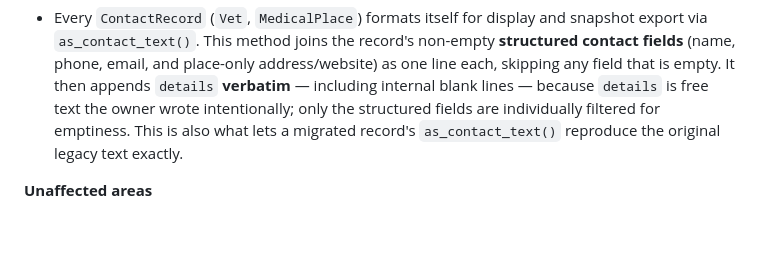
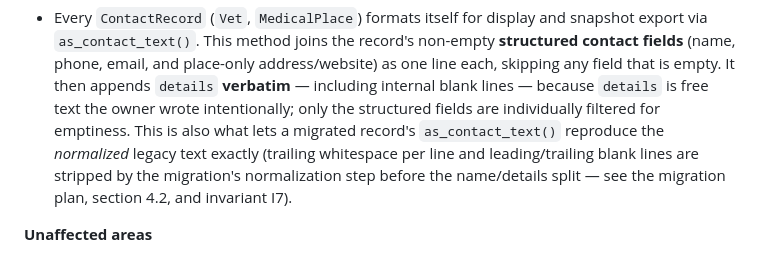
Before and after one commit to Cybernetic-Ransomware/Animals_Healthcare_Application, a Markdown page: doc/15_adr_vet_medical_place_profiles.md, the part around the change. GitHub-like rendering; blank space fills up the shorter version.

Commit message:
docs(adr): clarify as_contact_text reproduces normalized legacy text

```diff
--- a/doc/15_adr_vet_medical_place_profiles.md
+++ b/doc/15_adr_vet_medical_place_profiles.md
@@ -99,7 +99,9 @@ feature's implementation plan) and approved before any model, migration, or view
   empty. It then appends `details` **verbatim** — including internal blank lines — because `details`
   is free text the owner wrote intentionally; only the structured fields are individually filtered
   for emptiness. This is also what lets a migrated record's `as_contact_text()` reproduce the
-  original legacy text exactly.
+  *normalized* legacy text exactly (trailing whitespace per line and leading/trailing blank lines
+  are stripped by the migration's normalization step before the name/details split — see the
+  migration plan, section 4.2, and invariant I7).
 
 **Unaffected areas**
 
```
